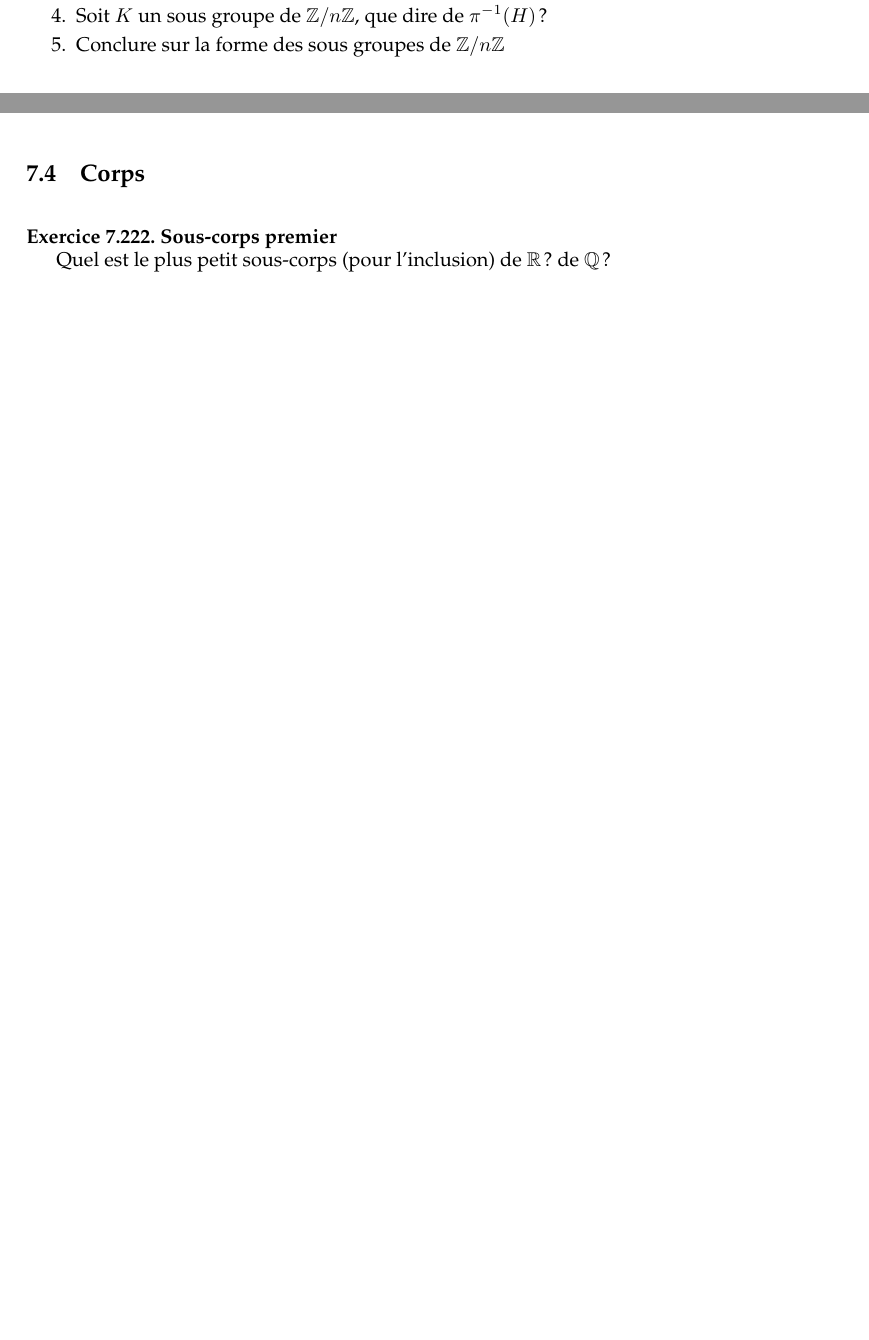
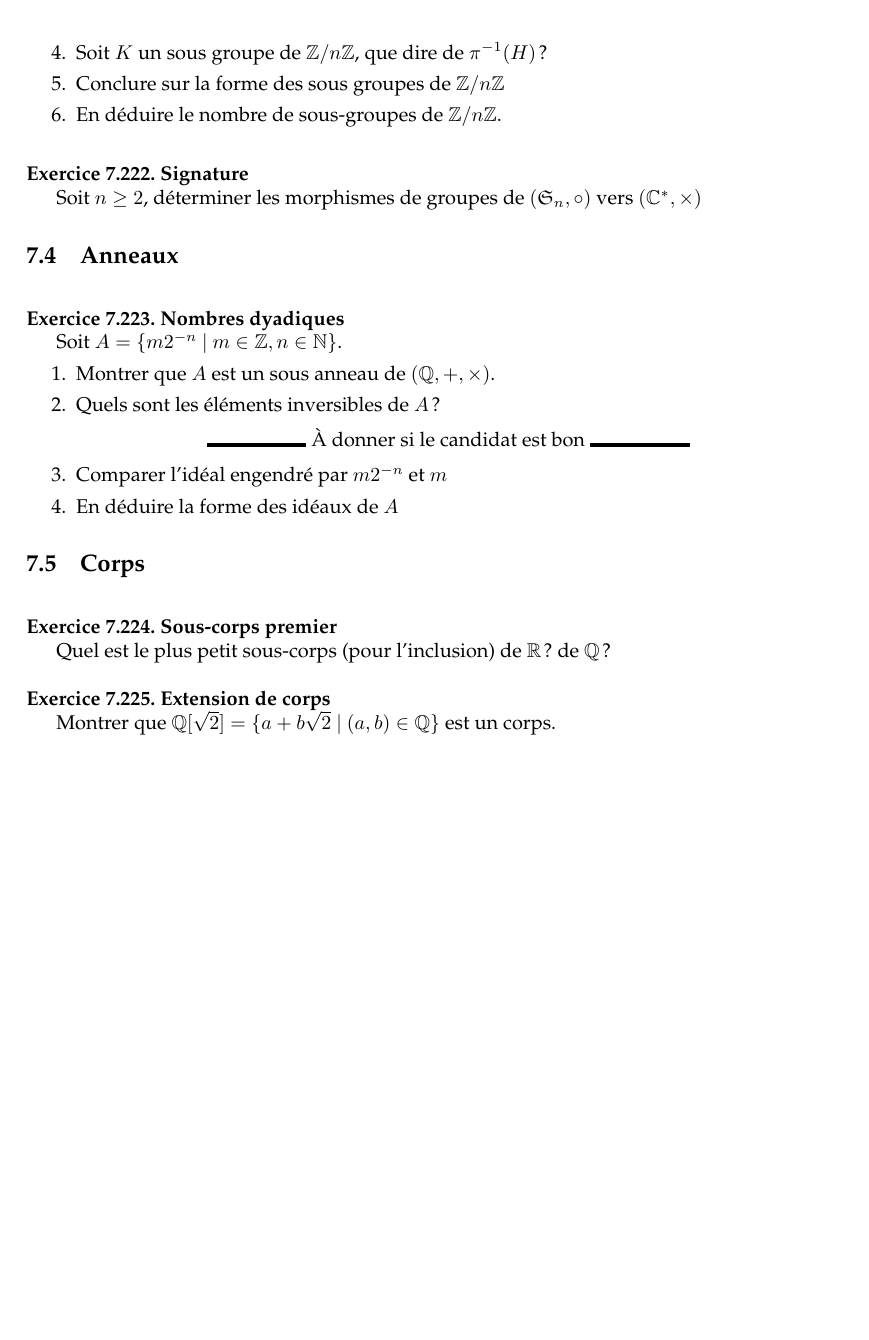
Before and after one commit to AliaumeL/Kholles, a LaTeX document (exosvrac.tex): two parts of pages 39 and 40 of 40 before the commit and part of page 40 of 40 after it, the two joined at a grey line, cut so that both start at the same text, the shorter picture padded with empty space. Compiled offline with pdfLaTeX.

Commit message:
Bim bim bim

```diff
--- a/exosvrac.tex
+++ b/exosvrac.tex
@@ -3311,6 +3311,29 @@ Montrer que $\pi_1$ et $\pi_2$ sont un morphismes de groupes surjectif.
     \item Soit $K$ un sous groupe de $\mb{Z}/n\mb{Z}$, que dire
         de $\pi^{-1}(H)$ ?
     \item Conclure sur la forme des sous groupes de $\mb{Z}/n\mb{Z}$
+    \item En déduire le nombre de sous-groupes de $\mb{Z}/n\mb{Z}$.
+\end{enumerate}
+
+\exercice[Signature]
+
+Soit $n \geq 2$, déterminer les morphismes de groupes de $(\mf{S}_n,\circ)$ vers
+$(\mb{C}^*,\times)$
+
+\subsection{Anneaux}
+
+\exercice[Nombres dyadiques]
+
+Soit $A = \left\{ m 2^{-n} ~|~ m \in \mb{Z}, n \in \mb{N} \right\}$.
+\begin{enumerate}
+    \item Montrer que $A$ est un sous anneau de $(\mb{Q}, +, \times)$.
+    \item Quels sont les éléments inversibles de $A$ ?
+        \begin{center}
+            \rule{5em}{2pt}
+            À donner si le candidat est bon
+            \rule{5em}{2pt}
+        \end{center}
+    \item Comparer l'idéal engendré par $m 2^{-n}$ et $m$
+    \item En déduire la forme des idéaux de $A$
 \end{enumerate}
 
 \subsection{Corps}
@@ -3319,6 +3342,10 @@ Montrer que $\pi_1$ et $\pi_2$ sont un morphismes de groupes surjectif.
 
 Quel est le plus petit sous-corps (pour l'inclusion) de $\mb{R}$ ? de $\mb{Q}$ ?
 
+\exercice[Extension de corps]
+
+Montrer que $\mb{Q}[\sqrt{2}] = \{ a + b\sqrt{2} ~|~ (a,b) \in \mb{Q} \}$
+est un corps.
 
 
 \end{document}
```
